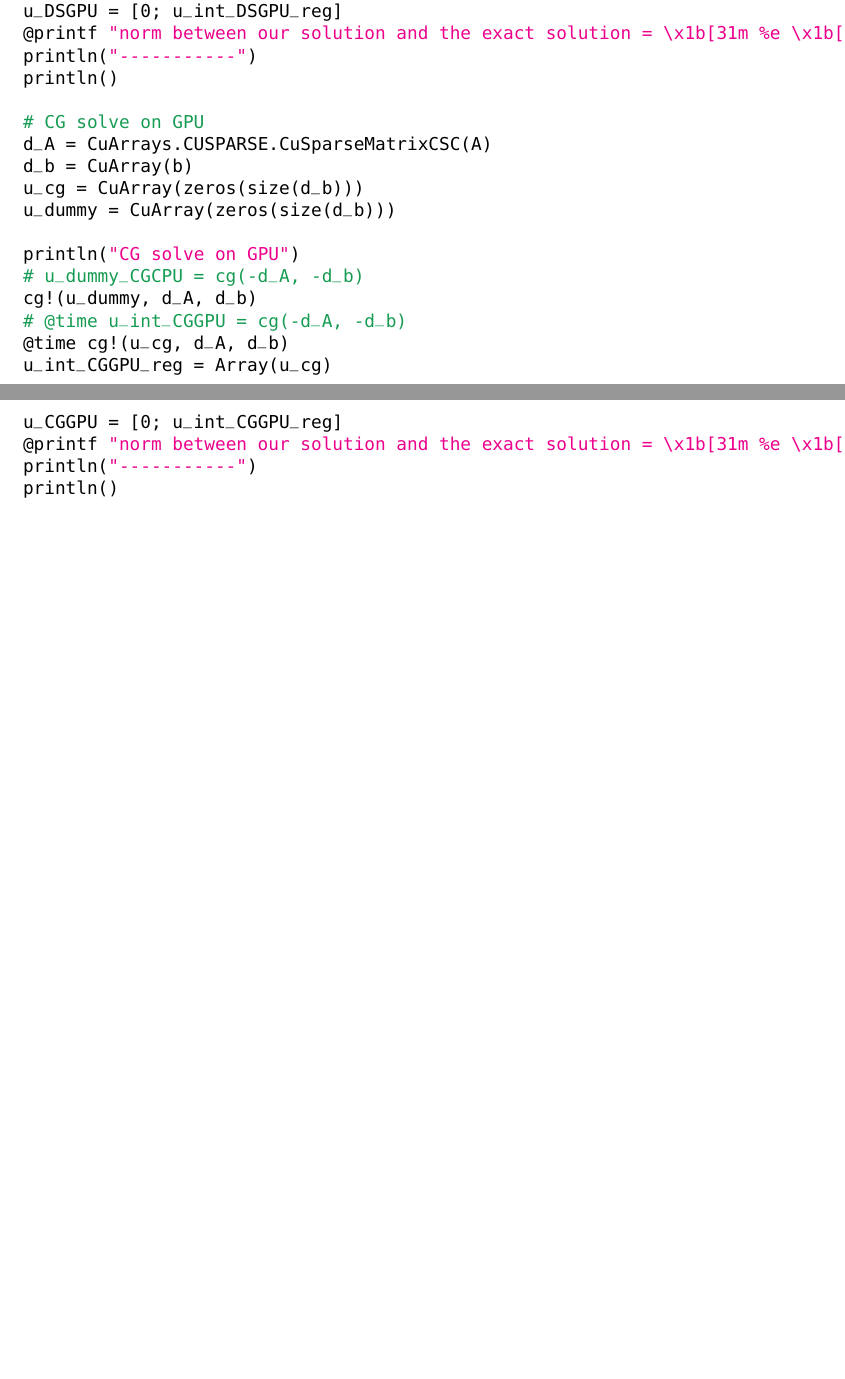
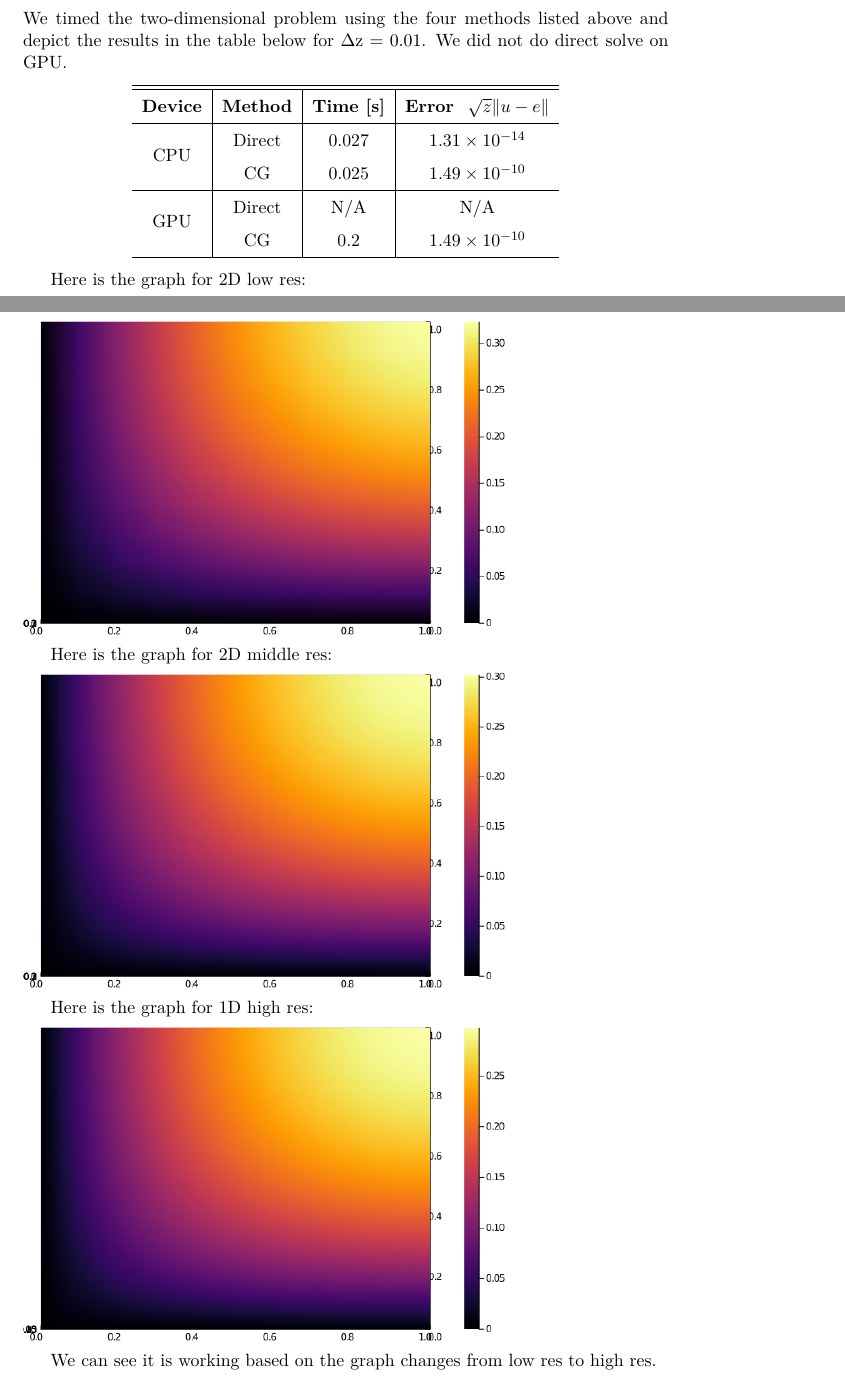
Before and after one commit to wang2226/computational-science-final, a LaTeX document (final_report.tex): two parts of pages 7 and 8 of 8 before the commit and two parts of pages 6 and 7 of 8 after it, joined at a grey line, cut at the place of the change, the shorter picture padded with empty space. The pictures show the PDF file final_report.pdf that the author committed with the source.

Commit message:
edited final report

```diff
--- a/final_report.tex
+++ b/final_report.tex
@@ -276,4 +276,6 @@
 			\hline
 		\end{tabular}
 	\end{center}
-	Nick, can you then repeat the analysis for the 2D case please. Just reduce $ \Delta y $ by increments of 2, the rate of reduction $ r $ should be 4 in this case. Thanks!
+
+		Here is the graph for 1D low res:\\
+		\includegraphics[scale=0.5]{1D_low_res.png}
@@ -280,4 +296,33 @@
+			\hline
+		\end{tabular}
+	\end{center}
+	We timed the two-dimensional problem using the four methods listed above and depict the results in the table below for \Delta z = 0.01. We did not do direct solve on GPU.
+	\begin{center}
+		\renewcommand{\arraystretch}{1.5}
+		\begin{tabular}{c|c|c|c}
+			\hline\hline
+			\textbf{Device}&\textbf{Method}&\textbf{Time [s]}&\textbf{Error~~$\sqrt{z}\lVert u-e\rVert $}\\
+			\hline
+			\multirow{2}{*}{CPU}&Direct&0.027&$1.31\times 10^{-14}$\\
+			&CG&0.025&$1.49\times 10^{-10}$\\
+			\hline
+			\multirow{2}{*}{GPU}&Direct&N/A&N/A\\
+			&CG&0.2&$1.49\times 10^{-10}$\\
+			\hline
+		\end{tabular}
+	\end{center}
+
+	Here is the graph for 2D low res:\\
+	\includegraphics[scale=0.5]{2D_low_res.png}
+
+	Here is the graph for 2D middle res:\\
+	\includegraphics[scale=0.5]{2D_mid_res.png}
+
+	Here is the graph for 1D high res:\\
+	\includegraphics[scale=0.5]{2D_high_res.png}
+
+	We can see it is working based on the graph changes from low res to high res.
+
 	\section{Code Listing}
 	The code we wrote is attached below
-\begin{lstlisting}
-using Pkg
+	\begin{lstlisting}
@@ -291,87 +329,3 @@ Pkg.add("CUDAdrv")
 
-using LinearAlgebra
-using SparseArrays
-using IterativeSolvers
-using Printf
-
-using CuArrays
-CuArrays.allowscalar(false)
-using CUDAnative
-using CUDAdrv
-
-Δz = 5e-5
-z = 0:Δz:1
-N = length(z)
-
-
-function exact(z)
-    return -1/2 * z.^2 + z
-end
-
-# create sparse matrix A
-Il = 2:N-1
-Jl = 1:N-2
-Iu = 1:N-2
-Ju = 2:N-1
-
-dl = ones(N-2)
-du = ones(N-2)
-d = -2*ones(N-1)
-A = sparse(Il,Jl,dl,N-1,N-1) + sparse(Iu,Ju,du,N-1,N-1) + sparse(1:N-1,1:N-1,d,N-1,N-1)
-A[N-1, N-1] = -1
-A .= A / (Δz^2)
-
-b = -ones(N-1, 1)
-
-
-#   Perform LU solve
-println("Direct solve on CPU")
-u_dummy_DSCPU = A \ b
-@time u_int_DSCPU = A \ b
-u_DSCPU = [0; u_int_DSCPU]
-# @show umod
-@printf "norm between our solution and the exact solution = \x1b[31m %e \x1b[0m\n" sqrt(Δz) * norm(u_DSCPU - exact(z))
-println("-----------")
-println()
-
-#    Perform CG solve
-println("Native Julia CG solve on CPU")
-u_dummy_CGCPU = cg(-A, -b)
-@time u_int_CGCPU = cg(-A, -b)
-u_CGCPU = [0; u_int_CGCPU]
-@printf "norm between our solution and the exact solution = \x1b[31m %e \x1b[0m\n" sqrt(Δz) * norm(u_CGCPU - exact(z))
-
-println("-----------")
-println()
-
-
-d_A = CuArray(A)
-d_b = CuArray(b)
-
-println("Direct solve on GPU")
-u_dummy_DSGPU = d_A \ d_b
-@time u_int_DSGPU = d_A \ d_b
-u_int_DSGPU_reg = Array(u_int_DSGPU)
-u_DSGPU = [0; u_int_DSGPU_reg]
-@printf "norm between our solution and the exact solution = \x1b[31m %e \x1b[0m\n" sqrt(Δz) * norm(u_DSGPU - exact(z))
-println("-----------")
-println()
-
-# CG solve on GPU
-d_A = CuArrays.CUSPARSE.CuSparseMatrixCSC(A)
-d_b = CuArray(b)
-u_cg = CuArray(zeros(size(d_b)))
-u_dummy = CuArray(zeros(size(d_b)))
-
-println("CG solve on GPU")
-# u_dummy_CGCPU = cg(-d_A, -d_b)
-cg!(u_dummy, d_A, d_b)
-# @time u_int_CGGPU = cg(-d_A, -d_b)
-@time cg!(u_cg, d_A, d_b)
-u_int_CGGPU_reg = Array(u_cg)
-u_CGGPU = [0; u_int_CGGPU_reg]
-@printf "norm between our solution and the exact solution = \x1b[31m %e \x1b[0m\n" sqrt(Δz) * norm(u_CGGPU - exact(z))
-println("-----------")
-println()
-\end{lstlisting}
+	\end{lstlisting}
 \end{document}
```
Also changed, not shown: final_report.pdf, final_report.tex (31 more changed lines), 4 other files.
